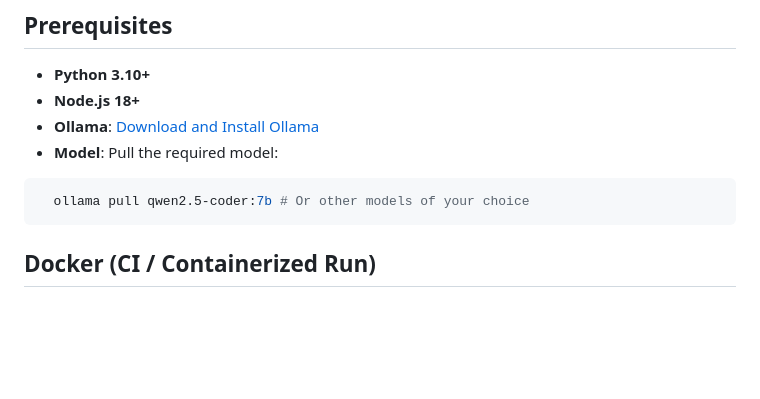
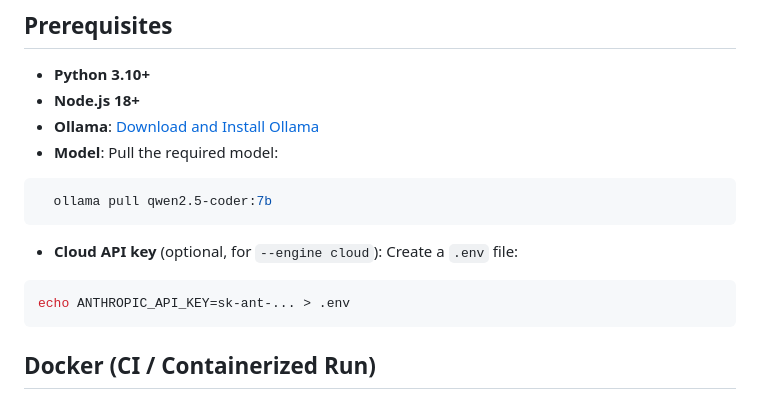
Before and after one commit to crisemy/ai-test-orchestrator, a Markdown page: README.md, the part around one of its changes. GitHub-like rendering; blank space fills up the shorter version.

````diff
--- a/README.md
+++ b/README.md
@@ -52,7 +52,13 @@ The `orchestrator.py` script manages the entire lifecycle:
 - **Model**: Pull the required model:
 
 ```bash
-  ollama pull qwen2.5-coder:7b # Or other models of your choice
+  ollama pull qwen2.5-coder:7b
+```
+
+- **Cloud API key** (optional, for `--engine cloud`): Create a `.env` file:
+
+```bash
+echo ANTHROPIC_API_KEY=sk-ant-... > .env
 ```
 
 ## Docker (CI / Containerized Run)
````
Also changed, not shown: other parts of README.md (+28 -26 lines).
